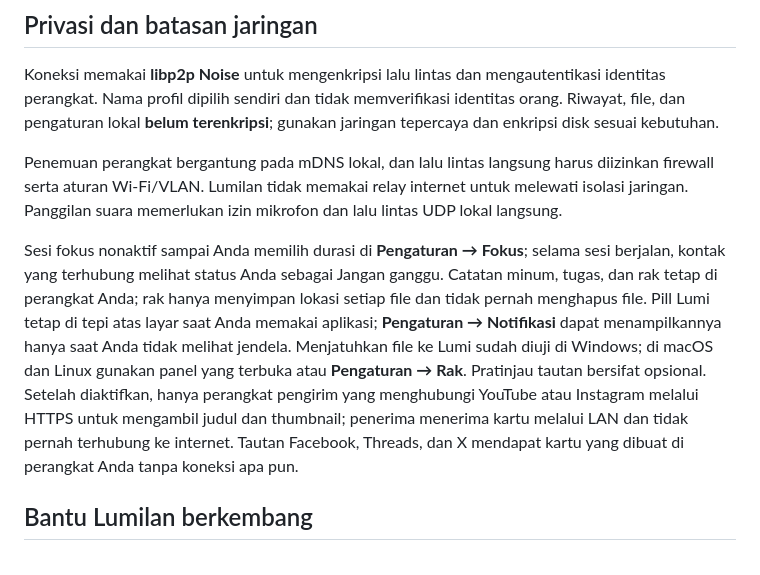
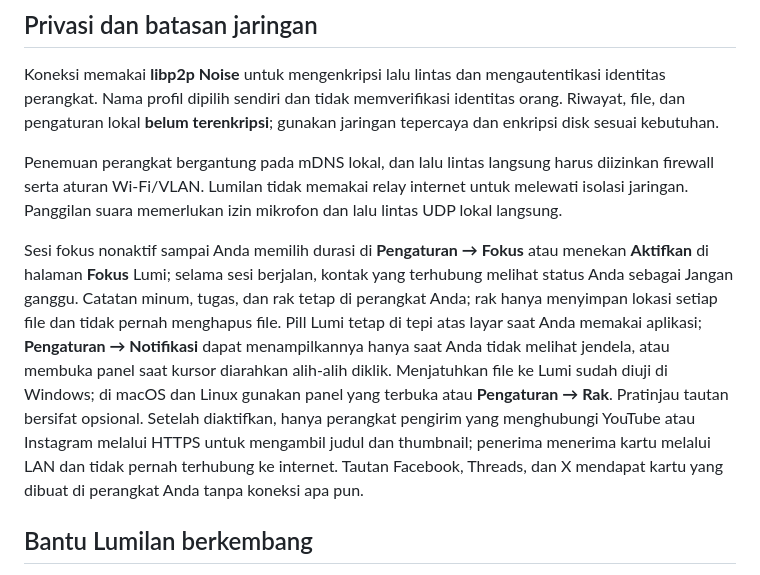
Before and after one commit to iyansanjaya/lumilan-chat, a Markdown page: README.id.md, the part around the change. GitHub-like rendering.

```diff
--- a/README.id.md
+++ b/README.id.md
@@ -64,7 +64,7 @@ Koneksi memakai **libp2p Noise** untuk mengenkripsi lalu lintas dan mengautentik
 
 Penemuan perangkat bergantung pada mDNS lokal, dan lalu lintas langsung harus diizinkan firewall serta aturan Wi-Fi/VLAN. Lumilan tidak memakai relay internet untuk melewati isolasi jaringan. Panggilan suara memerlukan izin mikrofon dan lalu lintas UDP lokal langsung.
 
-Sesi fokus nonaktif sampai Anda memilih durasi di **Pengaturan → Fokus**; selama sesi berjalan, kontak yang terhubung melihat status Anda sebagai Jangan ganggu. Catatan minum, tugas, dan rak tetap di perangkat Anda; rak hanya menyimpan lokasi setiap file dan tidak pernah menghapus file. Pill Lumi tetap di tepi atas layar saat Anda memakai aplikasi; **Pengaturan → Notifikasi** dapat menampilkannya hanya saat Anda tidak melihat jendela. Menjatuhkan file ke Lumi sudah diuji di Windows; di macOS dan Linux gunakan panel yang terbuka atau **Pengaturan → Rak**. Pratinjau tautan bersifat opsional. Setelah diaktifkan, hanya perangkat pengirim yang menghubungi YouTube atau Instagram melalui HTTPS untuk mengambil judul dan thumbnail; penerima menerima kartu melalui LAN dan tidak pernah terhubung ke internet. Tautan Facebook, Threads, dan X mendapat kartu yang dibuat di perangkat Anda tanpa koneksi apa pun.
+Sesi fokus nonaktif sampai Anda memilih durasi di **Pengaturan → Fokus** atau menekan **Aktifkan** di halaman **Fokus** Lumi; selama sesi berjalan, kontak yang terhubung melihat status Anda sebagai Jangan ganggu. Catatan minum, tugas, dan rak tetap di perangkat Anda; rak hanya menyimpan lokasi setiap file dan tidak pernah menghapus file. Pill Lumi tetap di tepi atas layar saat Anda memakai aplikasi; **Pengaturan → Notifikasi** dapat menampilkannya hanya saat Anda tidak melihat jendela, atau membuka panel saat kursor diarahkan alih-alih diklik. Menjatuhkan file ke Lumi sudah diuji di Windows; di macOS dan Linux gunakan panel yang terbuka atau **Pengaturan → Rak**. Pratinjau tautan bersifat opsional. Setelah diaktifkan, hanya perangkat pengirim yang menghubungi YouTube atau Instagram melalui HTTPS untuk mengambil judul dan thumbnail; penerima menerima kartu melalui LAN dan tidak pernah terhubung ke internet. Tautan Facebook, Threads, dan X mendapat kartu yang dibuat di perangkat Anda tanpa koneksi apa pun.
 
 ## Bantu Lumilan berkembang
 
```
Also changed, not shown: README.md (+1 -1 lines).
